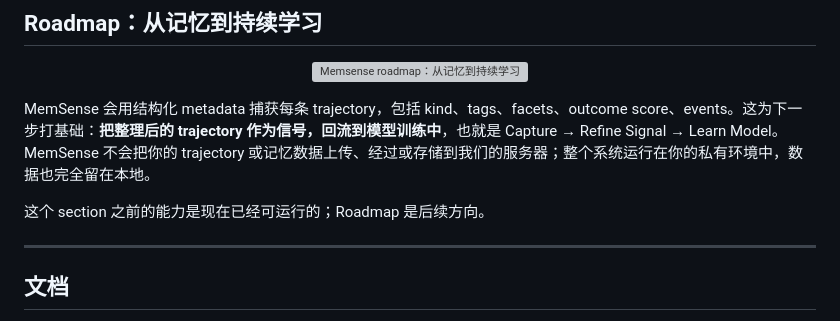
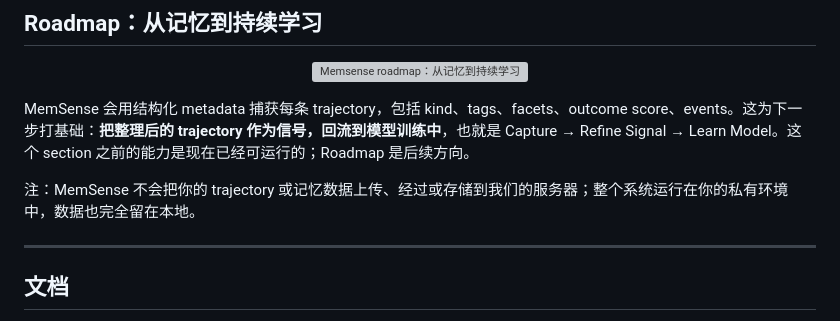
Before and after one commit to OpenSenseNova/MemSense, a Markdown page: README.zh-CN.md, the part around the change. GitHub-like rendering; grey boxes are pictures that could not be loaded.

```diff
--- a/README.zh-CN.md
+++ b/README.zh-CN.md
@@ -592,9 +592,9 @@ uv run python evaluation/judge.py output/qa.MemSense_eval.jsonl \
   <img alt="Memsense roadmap：从记忆到持续学习" src="docs/assets/roadmap.png" width="100%" />
 </p>
 
-MemSense 会用结构化 metadata 捕获每条 trajectory，包括 kind、tags、facets、outcome score、events。这为下一步打基础：**把整理后的 trajectory 作为信号，回流到模型训练中**，也就是 Capture → Refine Signal → Learn Model。MemSense 不会把你的 trajectory 或记忆数据上传、经过或存储到我们的服务器；整个系统运行在你的私有环境中，数据也完全留在本地。
+MemSense 会用结构化 metadata 捕获每条 trajectory，包括 kind、tags、facets、outcome score、events。这为下一步打基础：**把整理后的 trajectory 作为信号，回流到模型训练中**，也就是 Capture → Refine Signal → Learn Model。这个 section 之前的能力是现在已经可运行的；Roadmap 是后续方向。
 
-这个 section 之前的能力是现在已经可运行的；Roadmap 是后续方向。
+注：MemSense 不会把你的 trajectory 或记忆数据上传、经过或存储到我们的服务器；整个系统运行在你的私有环境中，数据也完全留在本地。
 
 ---
 
```
Also changed, not shown: README.md (+2 -2 lines).
